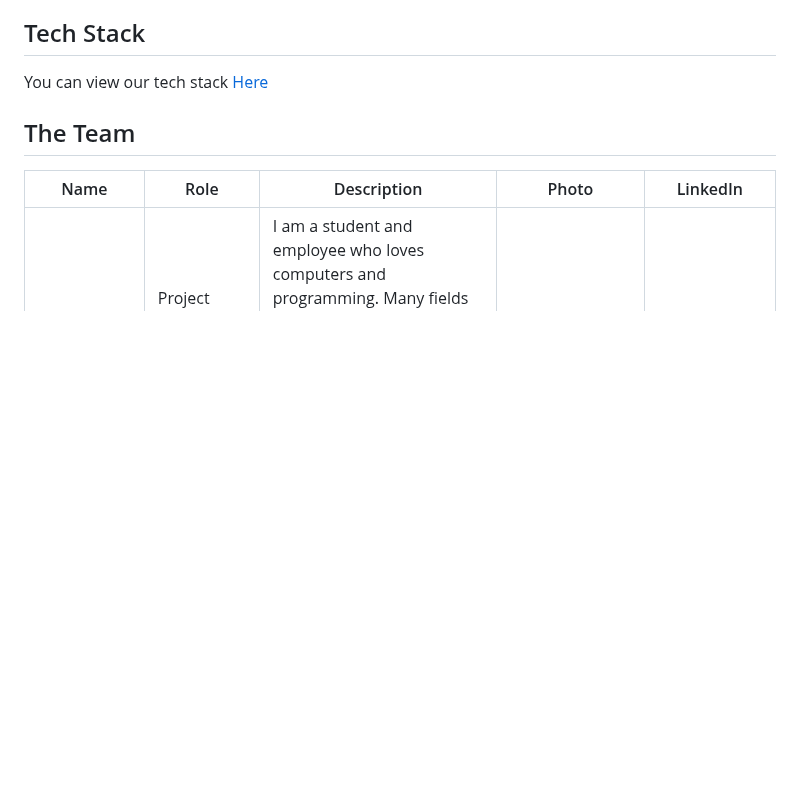
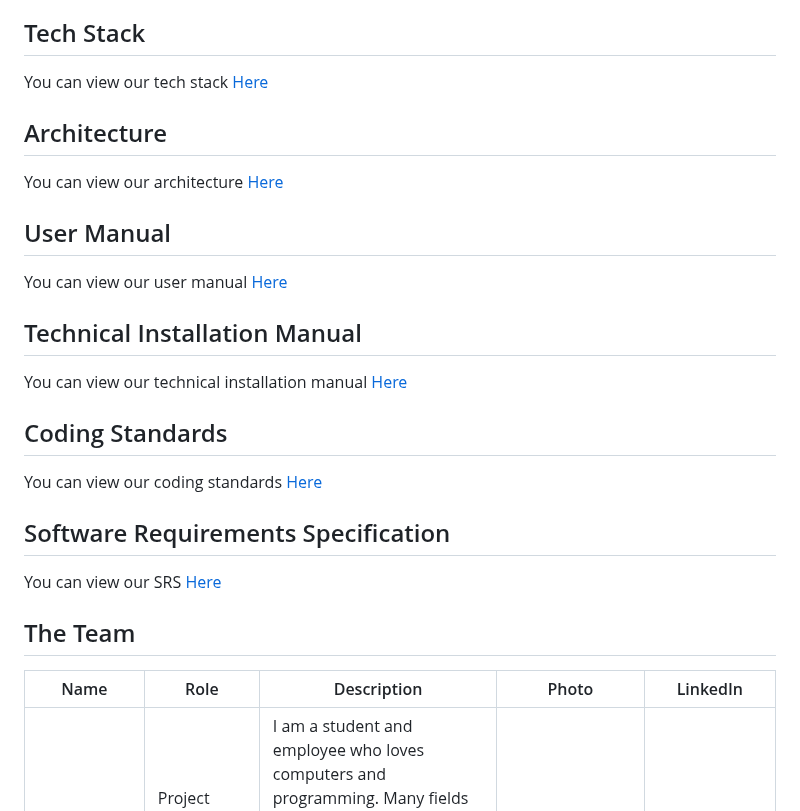
Before and after one commit to COS301-SE-2024/TailWaggr, a Markdown page: README.md, the part around the change. Rendered like a GitHub page; blank space fills up the shorter version.

Commit message:
Added the other docs

```diff
--- a/README.md
+++ b/README.md
@@ -18,6 +18,21 @@ You can view our project board [Here](https://github.com/orgs/COS301-SE-2024/pro
 
 ## Tech Stack
 You can view our tech stack [Here](https://docs.google.com/document/d/11uUHFuaqj6Mx52eWC4wKD2fOWFQbhcgVURP3L99YpWo/edit)
+
+## Architecture
+You can view our architecture [Here](docs/Architecture.md)
+
+## User Manual
+You can view our user manual [Here](docs/UserManual.md)
+
+## Technical Installation Manual
+You can view our technical installation manual [Here](docs/Technical_Installation.md)
+
+## Coding Standards
+You can view our coding standards [Here](docs/CodingStandards.md)
+
+## Software Requirements Specification
+You can view our SRS [Here](docs/SRS.md)
 
 ## The Team
 
```
